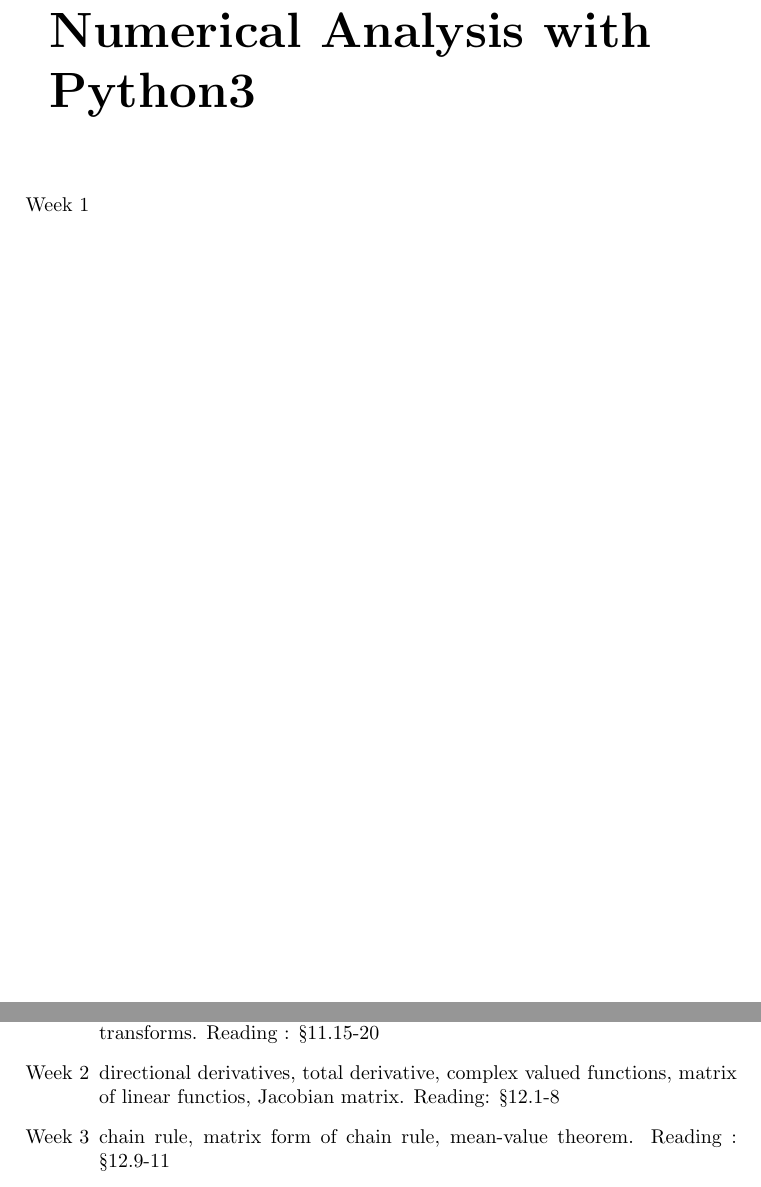
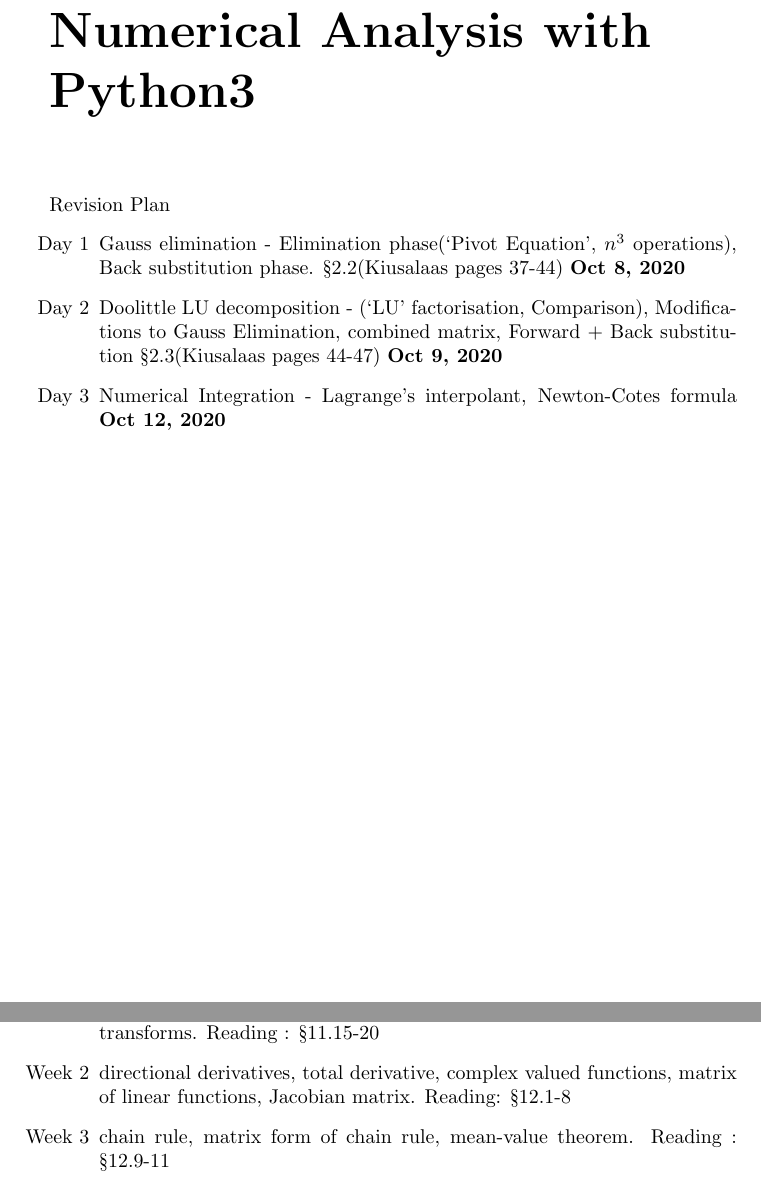
Before and after one commit to jacobantony987/plan, a LaTeX book (plan.tex, which reads 23numerical_analysis_with_python.tex, 33multivariate_calculus_and_integral_transforms.tex): two parts of pages 10 and 16 of 32, joined at a grey line, cut so that both start at the same text. Compiled offline with pdfLaTeX.

Commit message:
part chapter names changed

```diff
--- a/23numerical_analysis_with_python.tex
+++ b/23numerical_analysis_with_python.tex
@@ -12,6 +12,9 @@
 %Gauss Elimination Method (excluding Multiple Sets of Equations), Doolittle's Decomposition Method only from LU Decomposition Methods, Numerical Integration, Newton-Cotes Formulas, Trapezoidal rule, Simpson's rule and Simpson's 3/8 rule.
 %Sections 2.2, 2.3, 6.1, 6.2 of \cite{kiusalaas}
 \chapter{Numerical Analysis with Python3}
-\begin{enumerate}[label=Week \arabic*]
-	\item
+Revision Plan
+\begin{enumerate}[label=Day \arabic*]
+	\item Gauss elimination - Elimination phase(`Pivot Equation', $n^3$ operations), Back substitution phase. \S 2.2(Kiusalaas pages 37-44) \textbf{Oct 8, 2020}
+	\item Doolittle LU decomposition - (`LU' factorisation, Comparison), Modifications to Gauss Elimination, combined matrix, Forward + Back substitution \S 2.3(Kiusalaas pages 44-47) \textbf{Oct 9, 2020}
+	\item Numerical Integration - Lagrange's interpolant, Newton-Cotes formula \textbf{Oct 12, 2020}
 \end{enumerate}
--- a/33multivariate_calculus_and_integral_transforms.tex
+++ b/33multivariate_calculus_and_integral_transforms.tex
@@ -18,7 +18,7 @@
 \textit{Textbooks : Tom M. Apostol, Mathematical Analysis, 2nd Edition, Addison-Wesley, 1974\\Walter Rudin, Principles of mathematical analysis, 3rd Edition}
 \begin{enumerate}[label=Week \arabic*]
 	\item Weierstrass approximation theorem, other forms of Fourier series, Fourier integral theorem, exponential form of Fourier integral theorem, integral transforms. Reading : \S 11.15-20
-	\item directional derivatives, total derivative, complex valued functions, matrix of linear functios, Jacobian matrix. Reading: \S 12.1-8
+	\item directional derivatives, total derivative, complex valued functions, matrix of linear functions, Jacobian matrix. Reading: \S 12.1-8
 	\item chain rule, matrix form of chain rule, mean-value theorem. Reading : \S 12.9-11
 	\item convolution theorem for Fourier transforms. Reading : \S 11.21 (pending)\\
 		\textbf{Oct 12, 2020} Internal Examination Module 1 \& 2
```
Also changed, not shown: plan.bbl (added), plan.pdf, 5 other files.
